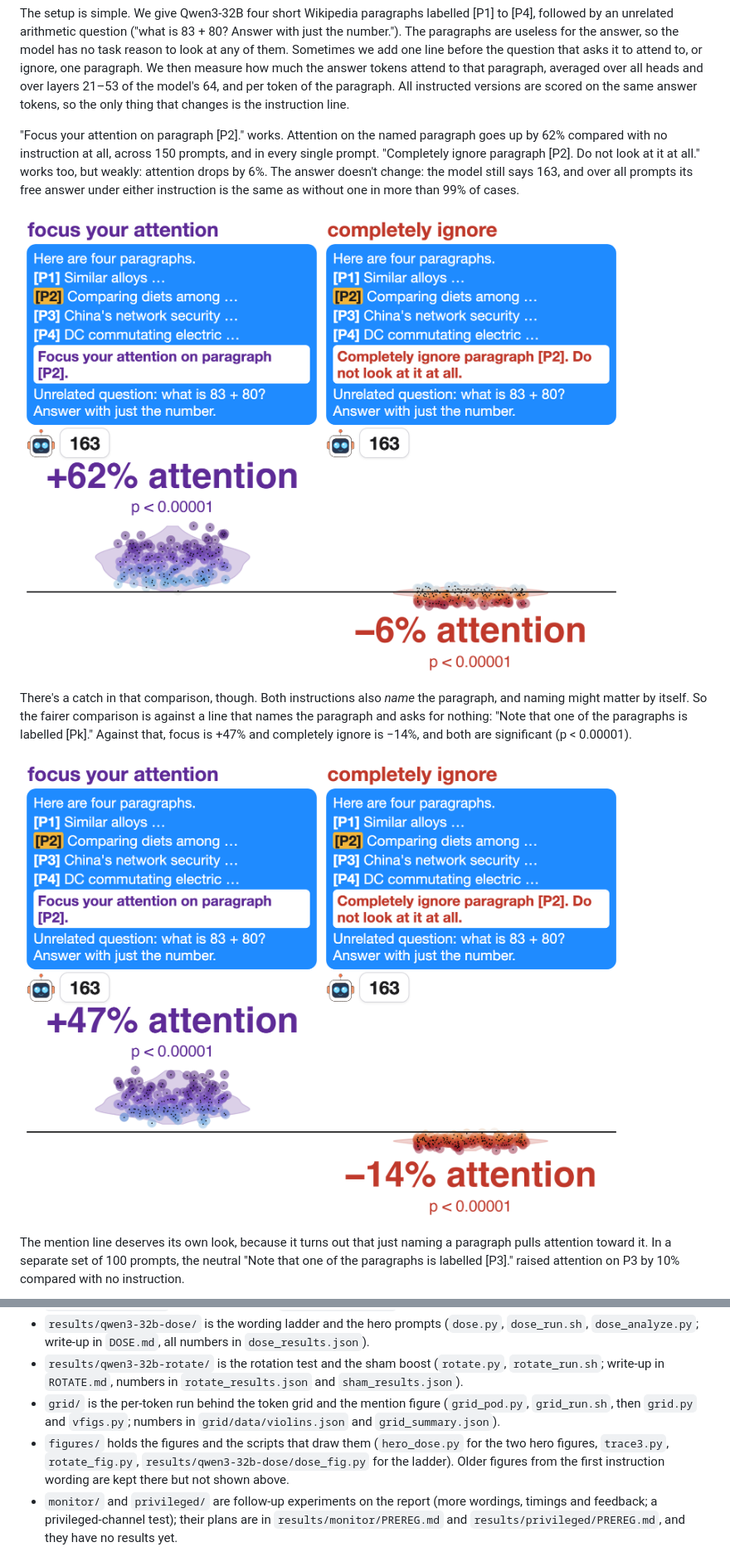
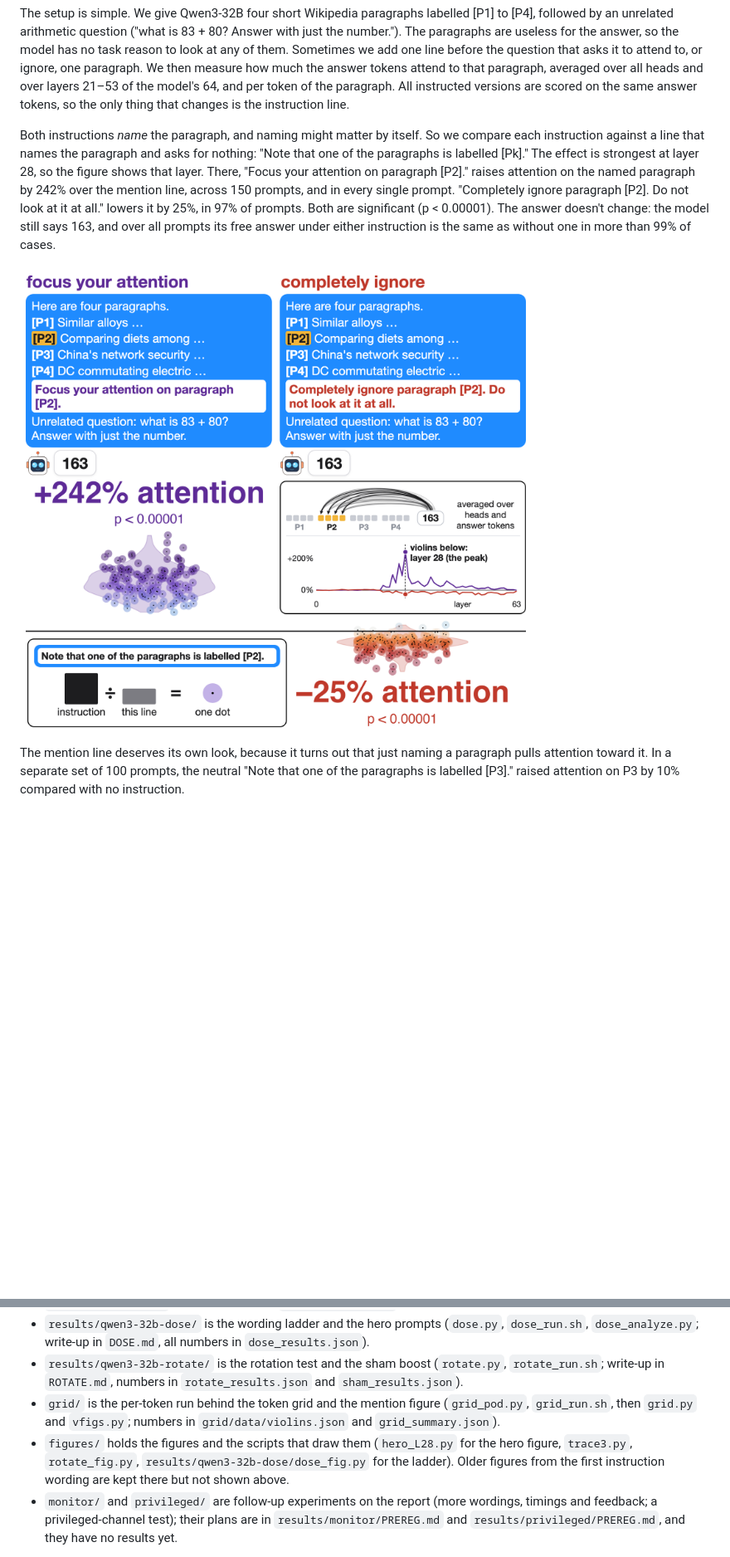
Before and after one commit to SauersML/attention_introspection, a Markdown page: README.md, 2 parts joined by grey strips. Shown at 83% size. Drawn GitHub-style; pictures changed too: figures/hero_L28.png; blank space fills up the shorter version.

Commit message:
Layer-28 hero vs mention only: per-head arcs, control box, black borders; README leads with it

```diff
--- a/README.md
+++ b/README.md
@@ -4,13 +4,9 @@ When you tell a person "focus on the second paragraph", they can do it, and afte
 
 The setup is simple. We give Qwen3-32B four short Wikipedia paragraphs labelled [P1] to [P4], followed by an unrelated arithmetic question ("what is 83 + 80? Answer with just the number."). The paragraphs are useless for the answer, so the model has no task reason to look at any of them. Sometimes we add one line before the question that asks it to attend to, or ignore, one paragraph. We then measure how much the answer tokens attend to that paragraph, averaged over all heads and over layers 21–53 of the model's 64, and per token of the paragraph. All instructed versions are scored on the same answer tokens, so the only thing that changes is the instruction line.
 
-"Focus your attention on paragraph [P2]." works. Attention on the named paragraph goes up by 62% compared with no instruction at all, across 150 prompts, and in every single prompt. "Completely ignore paragraph [P2]. Do not look at it at all." works too, but weakly: attention drops by 6%. The answer doesn't change: the model still says 163, and over all prompts its free answer under either instruction is the same as without one in more than 99% of cases.
+Both instructions *name* the paragraph, and naming might matter by itself. So we compare each instruction against a line that names the paragraph and asks for nothing: "Note that one of the paragraphs is labelled [Pk]." The effect is strongest at layer 28, so the figure shows that layer. There, "Focus your attention on paragraph [P2]." raises attention on the named paragraph by 242% over the mention line, across 150 prompts, and in every single prompt. "Completely ignore paragraph [P2]. Do not look at it at all." lowers it by 25%, in 97% of prompts. Both are significant (p < 0.00001). The answer doesn't change: the model still says 163, and over all prompts its free answer under either instruction is the same as without one in more than 99% of cases.
 
-![Focus raises attention on the named paragraph by 62%, completely ignore lowers it by 6%, compared with no instruction; the answer stays 163](figures/hero_none.png)
-
-There's a catch in that comparison, though. Both instructions also *name* the paragraph, and naming might matter by itself. So the fairer comparison is against a line that names the paragraph and asks for nothing: "Note that one of the paragraphs is labelled [Pk]." Against that, focus is +47% and completely ignore is −14%, and both are significant (p < 0.00001).
-
-![Against a line that only mentions the paragraph, focus is +47% and completely ignore is −14%](figures/hero.png)
+![At layer 28, against a line that only mentions the paragraph, focus raises attention on it by 242% and completely ignore lowers it by 25%; the answer stays 163](figures/hero_L28.png)
 
 The mention line deserves its own look, because it turns out that just naming a paragraph pulls attention toward it. In a separate set of 100 prompts, the neutral "Note that one of the paragraphs is labelled [P3]." raised attention on P3 by 10% compared with no instruction.
 
@@ -52,7 +48,7 @@ Some honest limits. Almost everything here is one model, Qwen3-32B (Qwen3-8B, in
 - `results/qwen3-32b-dose/` is the wording ladder and the hero prompts (`dose.py`, `dose_run.sh`, `dose_analyze.py`; write-up in `DOSE.md`, all numbers in `dose_results.json`).
 - `results/qwen3-32b-rotate/` is the rotation test and the sham boost (`rotate.py`, `rotate_run.sh`; write-up in `ROTATE.md`, numbers in `rotate_results.json` and `sham_results.json`).
 - `grid/` is the per-token run behind the token grid and the mention figure (`grid_pod.py`, `grid_run.sh`, then `grid.py` and `vfigs.py`; numbers in `grid/data/violins.json` and `grid_summary.json`).
-- `figures/` holds the figures and the scripts that draw them (`hero_dose.py` for the two hero figures, `trace3.py`, `rotate_fig.py`, `results/qwen3-32b-dose/dose_fig.py` for the ladder). Older figures from the first instruction wording are kept there but not shown above.
+- `figures/` holds the figures and the scripts that draw them (`hero_L28.py` for the hero figure, `trace3.py`, `rotate_fig.py`, `results/qwen3-32b-dose/dose_fig.py` for the ladder). Older figures from the first instruction wording are kept there but not shown above.
 - `monitor/` and `privileged/` are follow-up experiments on the report (more wordings, timings and feedback; a privileged-channel test); their plans are in `results/monitor/PREREG.md` and `results/privileged/PREREG.md`, and they have no results yet.
 
 The Qwen3-32B runs each fit on one A100 80 GB and take about half an hour. The figure scripts read from absolute paths on our machine, set at the top of each script; point them at your copy before rerunning.
```
Also changed, not shown: figures/hero_L28.jpg, figures/hero_none_L28.jpg (deleted), figures/hero_none_L28.png (deleted), 1 other file.
